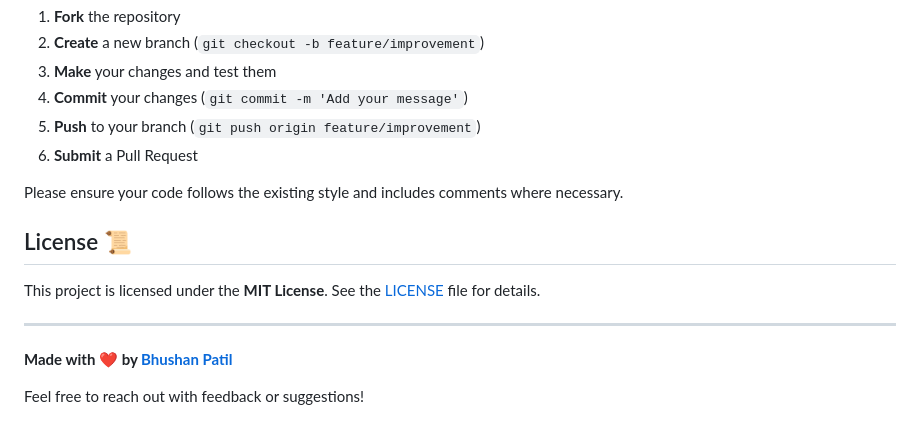
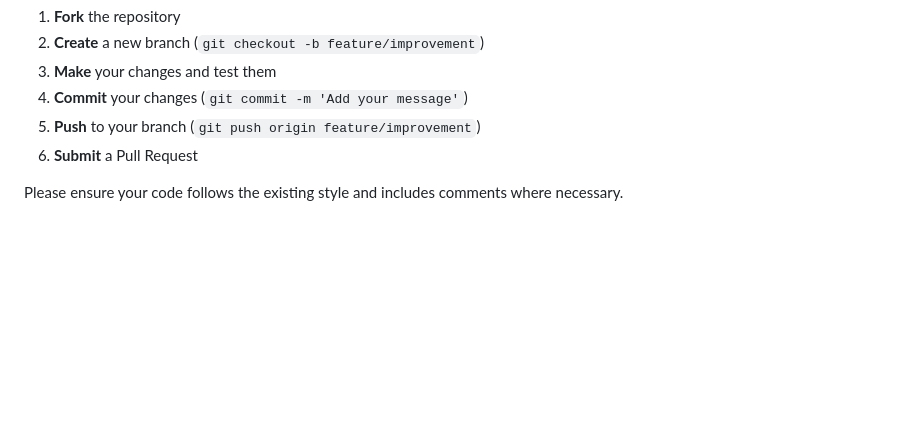
Before and after one commit to bhushanpatil876/Netflix-Clone, a Markdown page: README.md, the part around the change. Rendered like a GitHub page; blank space fills up the shorter version.

Commit message:
Remove license and author information from README
Removed license information and author credits from README.

```diff
--- a/README.md
+++ b/README.md
@@ -164,13 +164,3 @@ Contributions are welcome! Here's how you can help:
 6. **Submit** a Pull Request
 
 Please ensure your code follows the existing style and includes comments where necessary.
-
-## License 📜
-
-This project is licensed under the **MIT License**. See the [LICENSE](./LICENSE) file for details.
-
----
-
-**Made with ❤️ by [Bhushan Patil](https://github.com/bhushanpatil876)**
-
-Feel free to reach out with feedback or suggestions!
```
